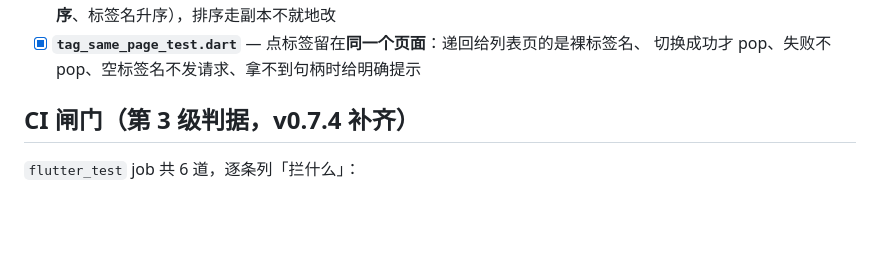
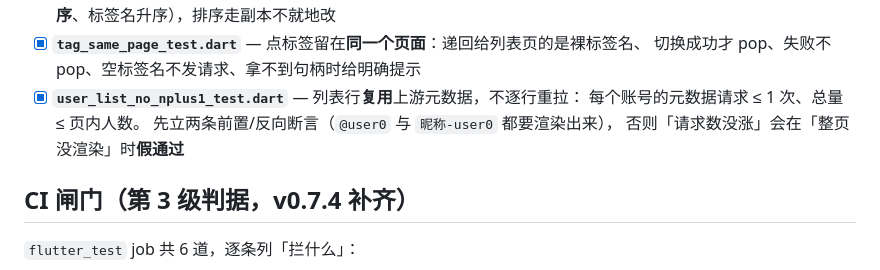
Before and after one commit to Hana-ame/twitter-pic-flutter, a Markdown page: CHECKLIST.md, the part around the change. GitHub-like rendering; blank space fills up the shorter version.

Commit message:
docs(checklist): 登记 N+1 回归用例及其反向断言
记下那两条前置断言的**用意**：不是凑数，是防止「请求数没涨」这条判据
在「整页根本没渲染」时假通过——没有它们，这条用例会一直绿着而不测任何东西。

```diff
--- a/CHECKLIST.md
+++ b/CHECKLIST.md
@@ -281,6 +281,10 @@
       空输入返回热门榜（**人数降序**、标签名升序），排序走副本不就地改
 - [x] **`tag_same_page_test.dart`** — 点标签留在**同一个页面**：递回给列表页的是裸标签名、
       切换成功才 pop、失败不 pop、空标签名不发请求、拿不到句柄时给明确提示
+- [x] **`user_list_no_nplus1_test.dart`** — 列表行**复用**上游元数据，不逐行重拉：
+      每个账号的元数据请求 ≤ 1 次、总量 ≤ 页内人数。
+      先立两条前置/反向断言（`@user0` 与 `昵称-user0` 都要渲染出来），
+      否则「请求数没涨」会在「整页没渲染」时**假通过**
 
 ## CI 闸门（第 3 级判据，v0.7.4 补齐）
 
```
